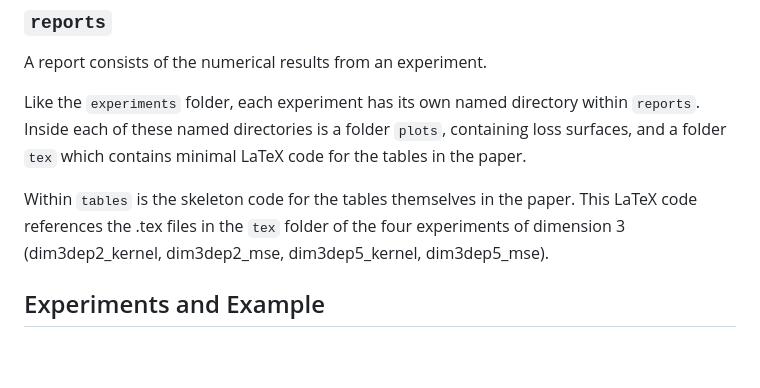
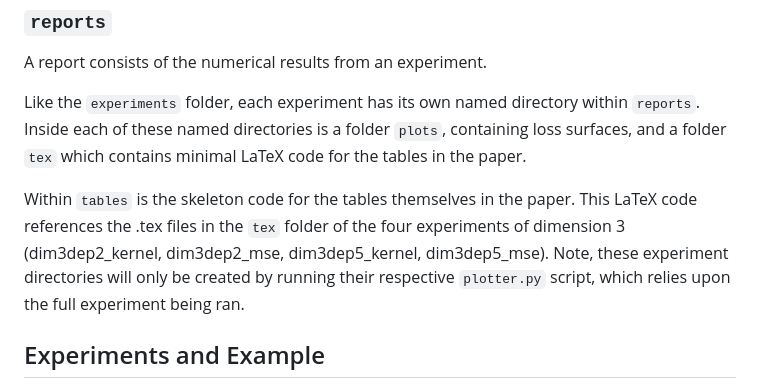
Before and after one commit to gtwe/nnaos, a Markdown page: README.md, the part around the change. GitHub-like rendering; blank space fills up the shorter version.

```diff
--- a/README.md
+++ b/README.md
@@ -43,6 +43,8 @@ which contains minimal LaTeX code for the tables in the paper.
 Within `tables` is the skeleton code for the tables themselves in the paper.
 This LaTeX code references the .tex files in the `tex` folder of the four experiments
 of dimension 3 (dim3dep2_kernel, dim3dep2_mse, dim3dep5_kernel, dim3dep5_mse).
+Note, these experiment directories will only be created by running their
+respective `plotter.py` script, which relies upon the full experiment being ran.
 
 ## Experiments and Example
 
```
